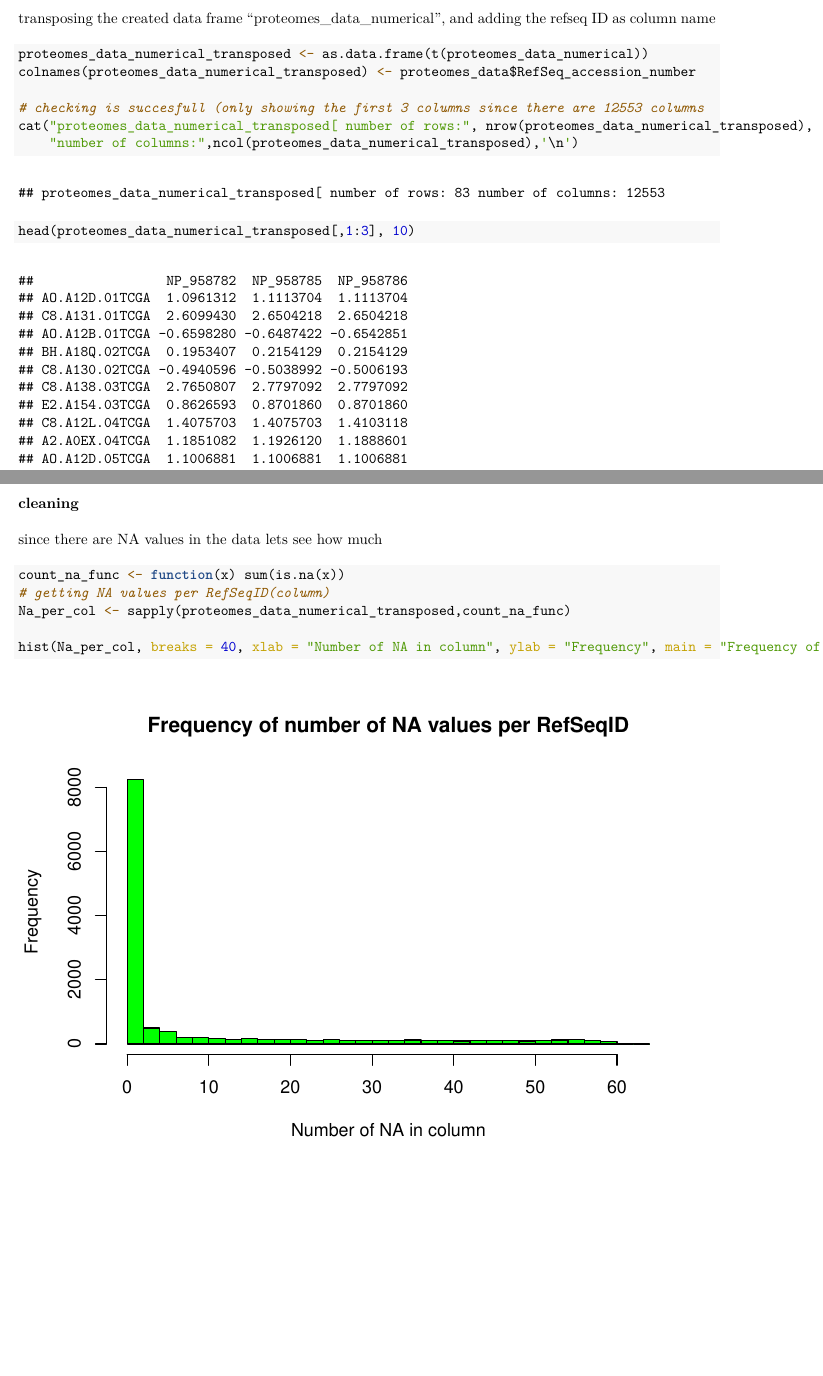
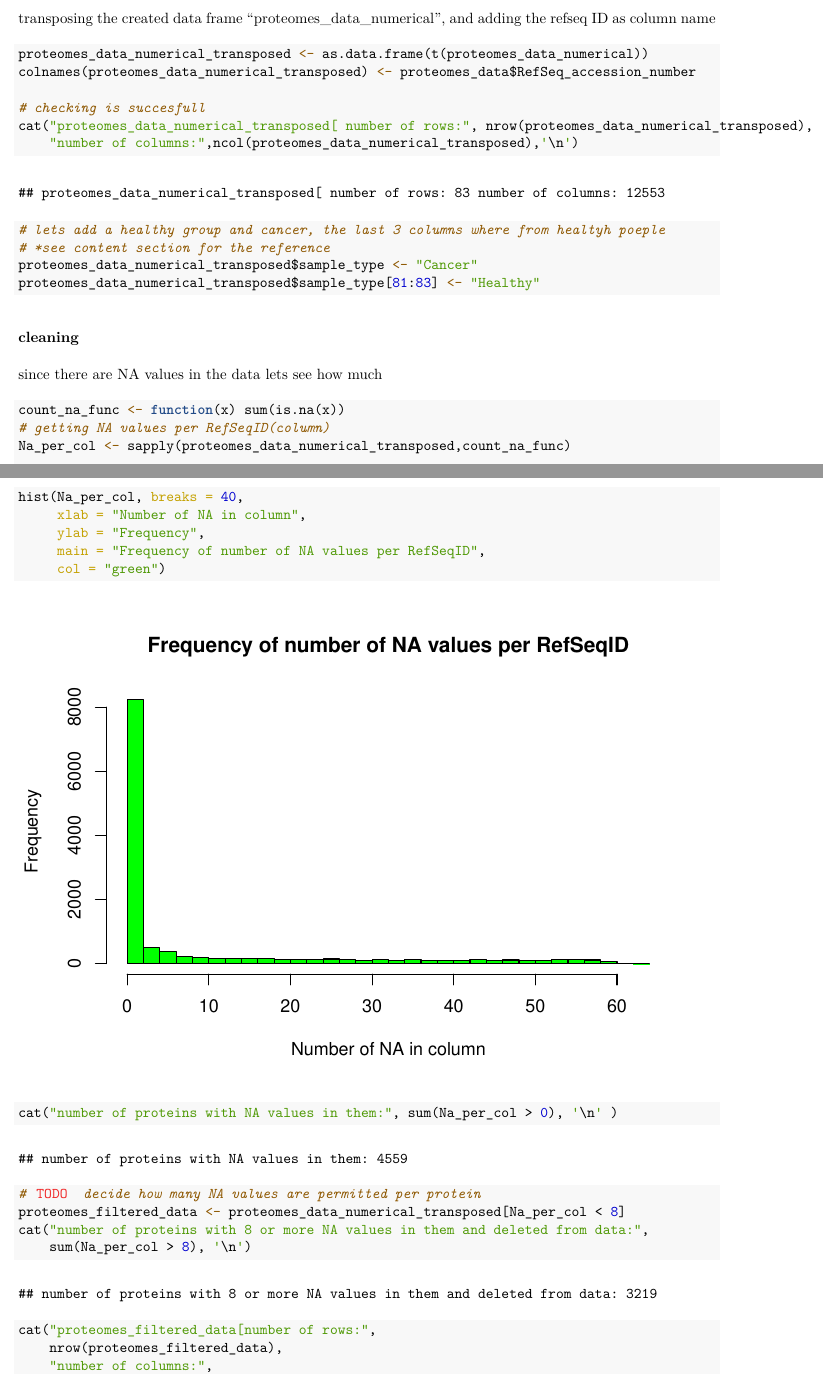
Before and after one commit to MaDLuck5/Thema_09_Machine_Learning, an R Markdown document (Thema_09_log_Mats_Slik.rmd): two parts of pages 11 and 12 of 12, joined at a grey line, cut so that both start at the same text, the shorter picture padded with empty space. The pictures show the output file Thema_09_log_Mats_Slik.pdf that the author committed with the source.

Commit message:
data alteration steps added (adding healthy/cancer type destinction)

````diff
--- a/Thema_09_log_Mats_Slik.rmd
+++ b/Thema_09_log_Mats_Slik.rmd
@@ -139,10 +141,17 @@ transposing the created data frame "proteomes_data_numerical", and adding the re
 proteomes_data_numerical_transposed <- as.data.frame(t(proteomes_data_numerical))
 colnames(proteomes_data_numerical_transposed) <- proteomes_data$RefSeq_accession_number
 
-# checking is succesfull (only showing the first 3 columns since there are 12553 columns
+# checking is succesfull
 cat("proteomes_data_numerical_transposed[ number of rows:", nrow(proteomes_data_numerical_transposed),
     "number of columns:",ncol(proteomes_data_numerical_transposed),'\n')
-head(proteomes_data_numerical_transposed[,1:3], 10)
+
+
+# lets add a healthy group and cancer, the last 3 columns where from healtyh poeple
+# *see content section for the reference
+proteomes_data_numerical_transposed$sample_type <- "Cancer"
+proteomes_data_numerical_transposed$sample_type[81:83] <- "Healthy"
+
+
 ```
 ### cleaning
 
@@ -152,5 +161,20 @@ count_na_func <- function(x) sum(is.na(x))
 # getting NA values per RefSeqID(column)
 Na_per_col <- sapply(proteomes_data_numerical_transposed,count_na_func)
 
-hist(Na_per_col, breaks = 40, xlab = "Number of NA in column", ylab = "Frequency", main = "Frequency of number of NA values per RefSeqID", col = "green")
+hist(Na_per_col, breaks = 40,
+     xlab = "Number of NA in column",
+     ylab = "Frequency",
+     main = "Frequency of number of NA values per RefSeqID",
+     col = "green")
 ```
+```{r}
+cat("number of proteins with NA values in them:", sum(Na_per_col > 0), '\n' )
+
+# TODO  decide how many NA values are permitted per protein
+proteomes_filtered_data <- proteomes_data_numerical_transposed[Na_per_col < 8]
+cat("number of proteins with 8 or more NA values in them and deleted from data:",
+    sum(Na_per_col > 8), '\n')
+
+cat("proteomes_filtered_data[number of rows:",
+    nrow(proteomes_filtered_data),
+    "number of columns:",
````
Also changed, not shown: Thema_09_log_Mats_Slik.pdf, Thema_09_log_Mats_Slik.rmd (7 more changed lines).
